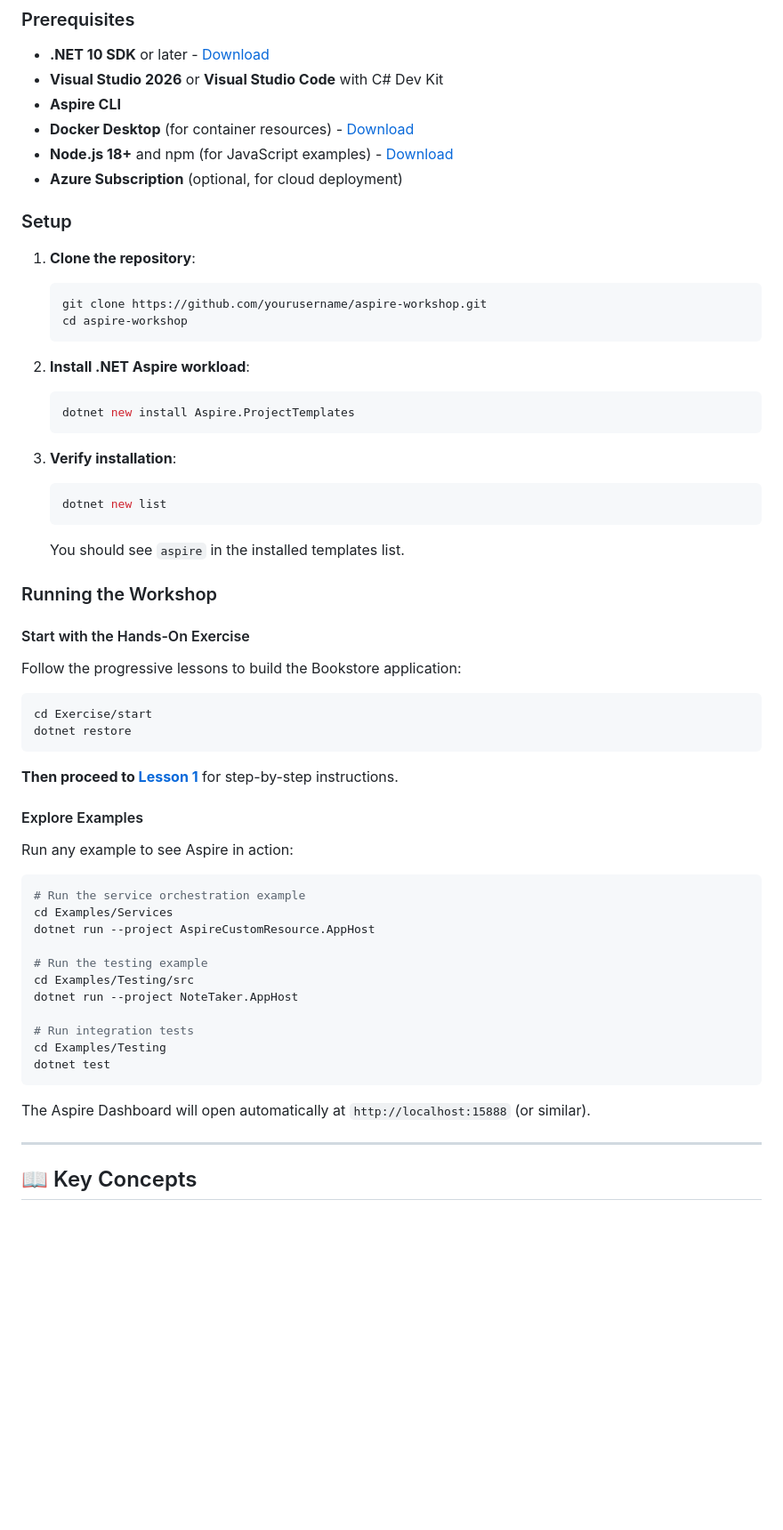
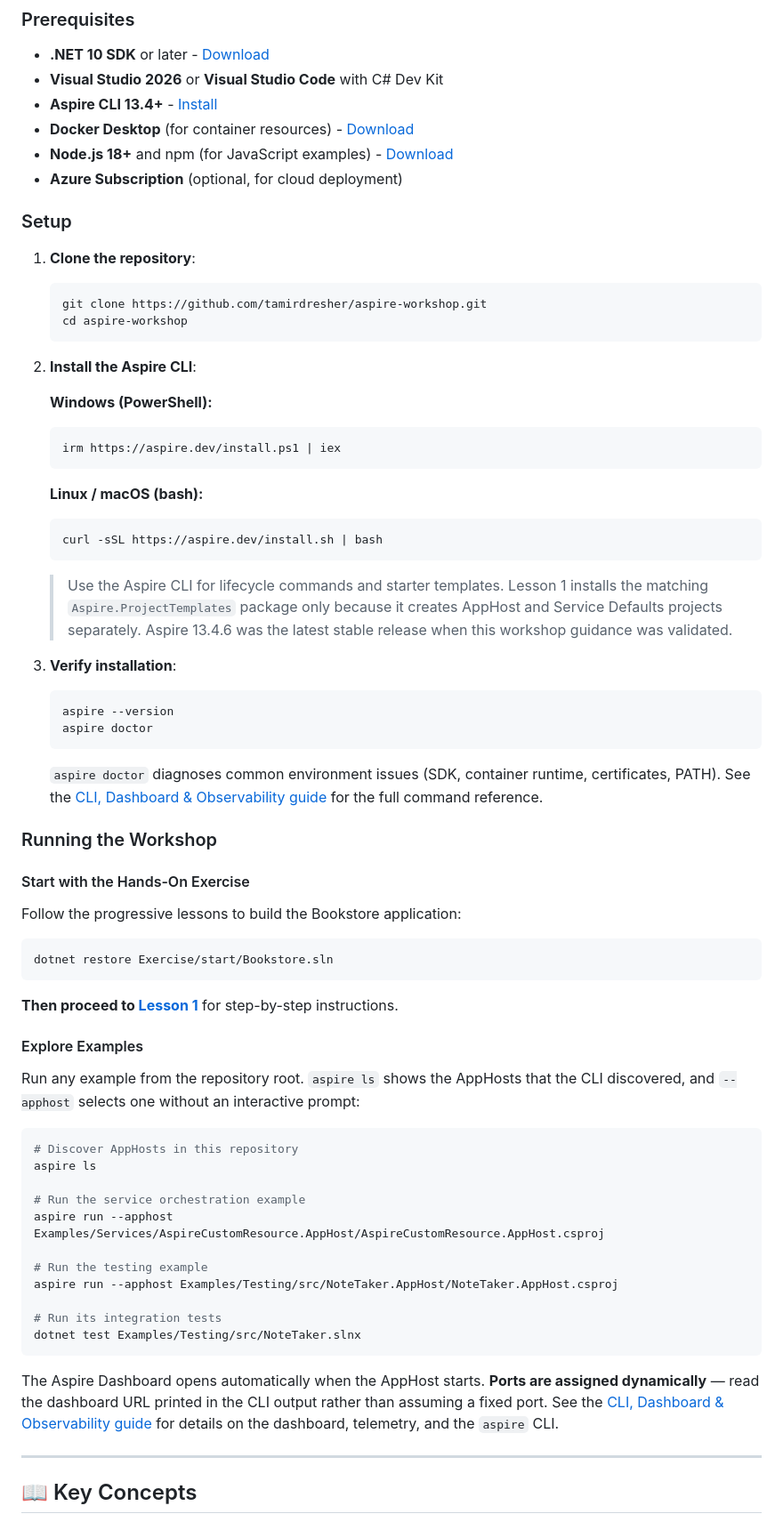
Before and after one commit to tamirdresher/aspire-workshop, a Markdown page: README.md, the part around the change. Shown at 89% size. GitHub-like rendering; blank space fills up the shorter version.

````diff
--- a/README.md
+++ b/README.md
@@ -114,7 +114,7 @@ Publishing and deployment examples:
 
 - **.NET 10 SDK** or later - [Download](https://dotnet.microsoft.com/download)
 - **Visual Studio 2026**  or **Visual Studio Code** with C# Dev Kit
-- **Aspire CLI**
+- **Aspire CLI 13.4+** - [Install](https://aspire.dev/get-started/install-cli/)
 - **Docker Desktop** (for container resources) - [Download](https://www.docker.com/products/docker-desktop)
 - **Node.js 18+** and npm (for JavaScript examples) - [Download](https://nodejs.org/)
 - **Azure Subscription** (optional, for cloud deployment)
@@ -123,20 +123,36 @@ Publishing and deployment examples:
 
 1. **Clone the repository**:
    ```bash
-   git clone https://github.com/yourusername/aspire-workshop.git
+   git clone https://github.com/tamirdresher/aspire-workshop.git
    cd aspire-workshop
    ```
 
-2. **Install .NET Aspire workload**:
+2. **Install the Aspire CLI**:
+
+   **Windows (PowerShell):**
+   ```powershell
+   irm https://aspire.dev/install.ps1 | iex
+   ```
+
+   **Linux / macOS (bash):**
    ```bash
-   dotnet new install Aspire.ProjectTemplates
+   curl -sSL https://aspire.dev/install.sh | bash
    ```
+
+   > Use the Aspire CLI for lifecycle commands and starter templates. Lesson 1
+   > installs the matching `Aspire.ProjectTemplates` package only because it
+   > creates AppHost and Service Defaults projects separately. Aspire 13.4.6 was
+   > the latest stable release when this workshop guidance was validated.
 
 3. **Verify installation**:
    ```bash
-   dotnet new list
+   aspire --version
+   aspire doctor
    ```
-   You should see `aspire` in the installed templates list.
+   `aspire doctor` diagnoses common environment issues (SDK, container runtime,
+   certificates, PATH). See the
+   [CLI, Dashboard & Observability guide](docs/cli-dashboard-observability.md) for
+   the full command reference.
 
 ### Running the Workshop
 
@@ -145,31 +161,35 @@ Publishing and deployment examples:
 Follow the progressive lessons to build the Bookstore application:
 
 ```bash
-cd Exercise/start
-dotnet restore
+dotnet restore Exercise/start/Bookstore.sln
 ```
 
 **Then proceed to [Lesson 1](Exercise/workshop/Lesson-01/README.md)** for step-by-step instructions.
 
 #### Explore Examples
 
-Run any example to see Aspire in action:
+Run any example from the repository root. `aspire ls` shows the AppHosts that
+the CLI discovered, and `--apphost` selects one without an interactive prompt:
 
 ```bash
+# Discover AppHosts in this repository
+aspire ls
+
 # Run the service orchestration example
-cd Examples/Services
-dotnet run --project AspireCustomResource.AppHost
+aspire run --apphost Examples/Services/AspireCustomResource.AppHost/AspireCustomResource.AppHost.csproj
 
 # Run the testing example
-cd Examples/Testing/src
-dotnet run --project NoteTaker.AppHost
+aspire run --apphost Examples/Testing/src/NoteTaker.AppHost/NoteTaker.AppHost.csproj
 
-# Run integration tests
-cd Examples/Testing
-dotnet test
+# Run its integration tests
+dotnet test Examples/Testing/src/NoteTaker.slnx
 ```
 
-The Aspire Dashboard will open automatically at `http://localhost:15888` (or similar).
+The Aspire Dashboard opens automatically when the AppHost starts. **Ports are
+assigned dynamically** — read the dashboard URL printed in the CLI output rather
+than assuming a fixed port. See the
+[CLI, Dashboard & Observability guide](docs/cli-dashboard-observability.md) for
+details on the dashboard, telemetry, and the `aspire` CLI.
 
 ---
 
````
Also changed, not shown: docs/cli-dashboard-observability.md (added, +278 -0 lines), 1 other file.
